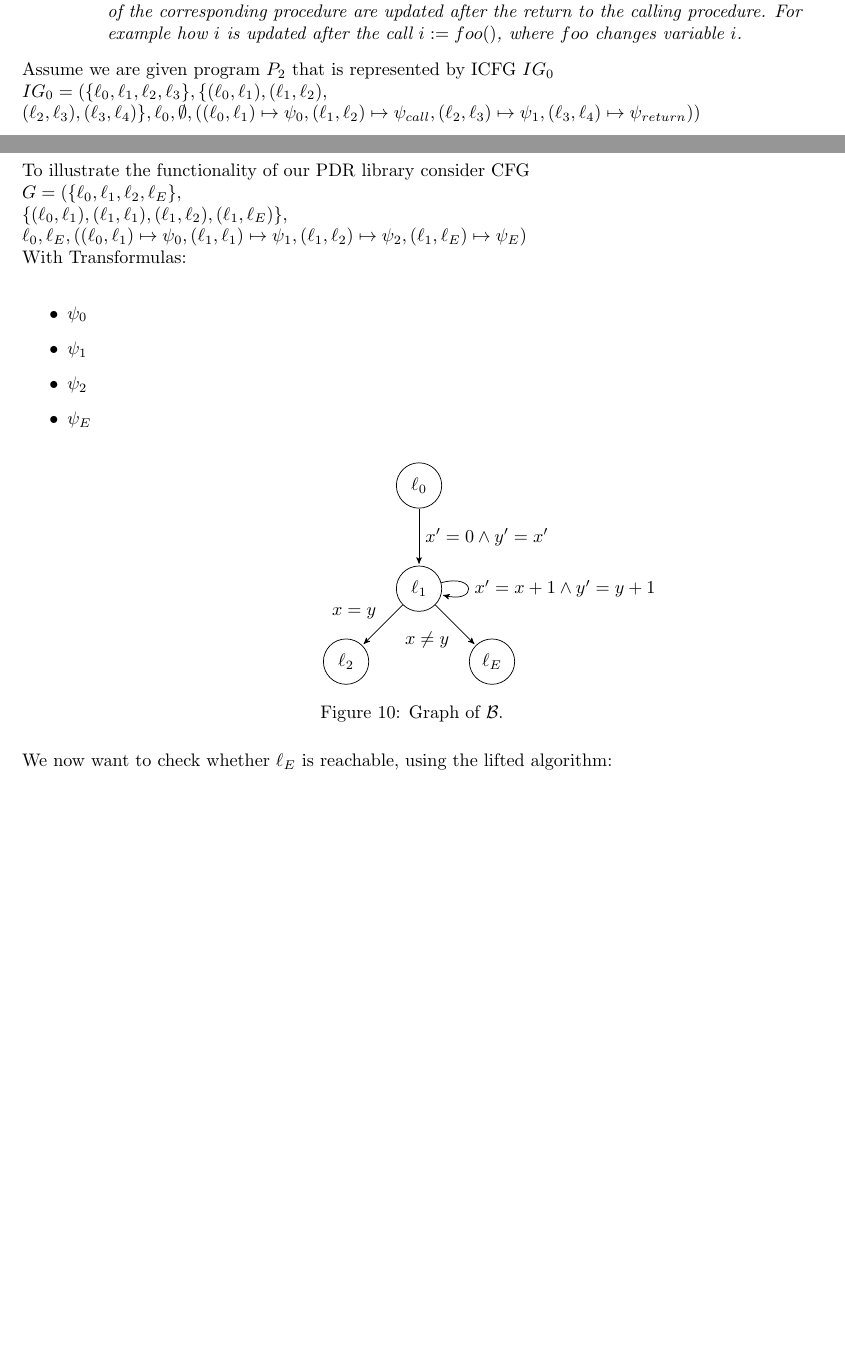
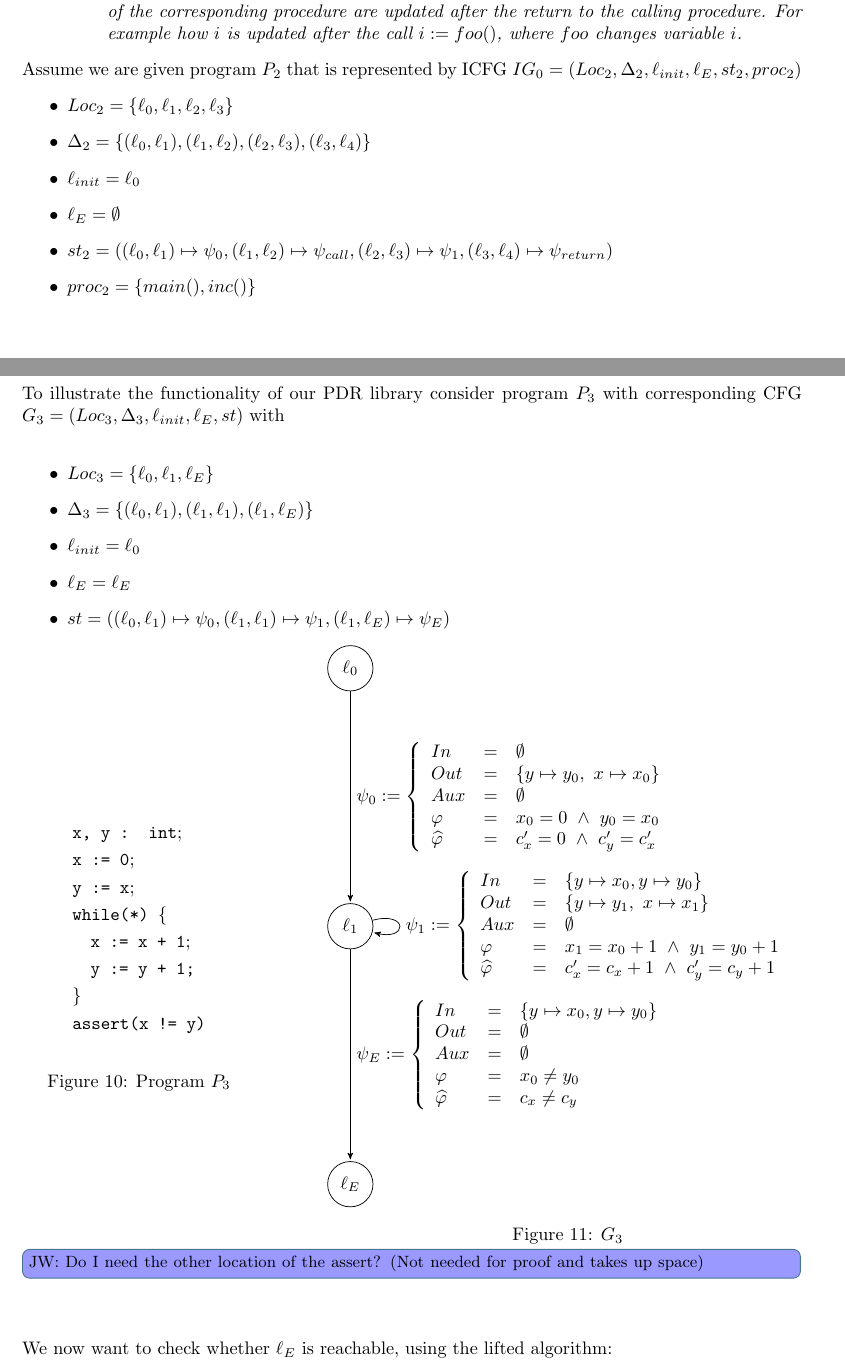
Before and after one commit to JonasWerner/PDR-2.0, a LaTeX paper (Text/interprocedual_interpolating_PDR_in_Ultimate.tex): two parts of pages 7 and 10 of 14 before the commit and two parts of pages 7 and 11 of 15 after it, joined at a grey line, cut so that both start at the same text, the shorter picture padded with empty space. Compiled offline with pdfLaTeX.

Commit message:
finished interprocedual example; finished PDR application example

```diff
--- a/Text/interprocedual_interpolating_PDR_in_Ultimate.tex
+++ b/Text/interprocedual_interpolating_PDR_in_Ultimate.tex
@@ -509,7 +508,15 @@ urlcolor=g1          % color of external links
 		\end{itemize}
 	\end{mydef}
 
-	Assume we are given program $P_2$ that is represented by ICFG $IG_0$ \\ $IG_0 = (\{ \ell_0, \ell_1,  \ell_2, \ell_3 \}, \{ (\ell_0, \ell_1), (\ell_1, \ell_2), \\ (\ell_2,\ell_3), (\ell_3, \ell_4)\}, \ell_0, \emptyset, ((\ell_0, \ell_1) \mapsto \psi_0, (\ell_1, \ell_2) \mapsto \psi_{call}, (\ell_2, \ell_3) \mapsto \psi_1, (\ell_3, \ell_4) \mapsto \psi_{return}))$
+	Assume we are given program $P_2$ that is represented by ICFG $IG_0 = (Loc_2, \Delta_2, \ell_{init}, \ell_E, st_2, proc_2)$
+	\begin{itemize}
+		\item  $Loc_2= \{ \ell_0, \ell_1,  \ell_2, \ell_3 \} $
+		\item $\Delta_2 = \{ (\ell_0, \ell_1), (\ell_1, \ell_2), (\ell_2,\ell_3), (\ell_3, \ell_4)\}$
+		\item $\ell_{init} = \ell_0$
+		\item $\ell_E = \emptyset$
+		\item $st_2 = ((\ell_0, \ell_1) \mapsto \psi_0, (\ell_1, \ell_2) \mapsto \psi_{call}, (\ell_2, \ell_3) \mapsto \psi_1, (\ell_3, \ell_4) \mapsto \psi_{return})$
+		\item $proc_2 = \{ main(), inc()\}$
+	\end{itemize}
 
 	\bigskip
 
@@ -673,26 +689,42 @@ urlcolor=g1          % color of external links
 
 	\bigskip
 
-	\jw{Rename details here to definitions used in this paper}
-	\subsection{Example}
-	To illustrate the functionality of our PDR library consider CFG \\ $ G = (\{\ell_0, \ell_1, \ell_2, \ell_E \}, \\ \{(\ell_0, \ell_1), (\ell_1, \ell_1), (\ell_1, \ell_2), (\ell_1, \ell_E) \}, \\ \ell_0, \ell_E, ( (\ell_0, \ell_1) \mapsto \psi_0, (\ell_1, \ell_1) \mapsto \psi_1, (\ell_1, \ell_2) \mapsto \psi_2, (\ell_1, \ell_E) \mapsto \psi_E)$ \\
-	With Transformulas: \\
+	\subsection*{Example:}
+	To illustrate the functionality of our PDR library consider program $P_3$ with corresponding CFG $ G_3 = (Loc_3, \Delta_3, \ell_{init}, \ell_E, st) $ with \\
 	\begin{itemize}
-	\item $\psi_0$
-	\item $\psi_1$
-	\item $\psi_2$
-	\item $\psi_E$
+		\item $Loc_3 = \{\ell_0, \ell_1, \ell_E \}$
+		\item $\Delta_3 = \{(\ell_0, \ell_1), (\ell_1, \ell_1), (\ell_1, \ell_E) \}$
+		\item $\ell_{init} = \ell_0 $
+		\item $\ell_E = \ell_E$
+		\item $st = ( (\ell_0, \ell_1) \mapsto \psi_0, (\ell_1, \ell_1) \mapsto \psi_1, (\ell_1, \ell_E) \mapsto \psi_E)$
 	\end{itemize}
+
+	\begin{minipage}{.3\textwidth}
+	\centering
+	\begin{align*}
+	&\texttt{x, y : int}; \\
+	&\texttt{x := 0}; \\
+	&\texttt{y := x}; \\
+	&\texttt{while(*) \{} \\
+	&\hspace*{1em} \texttt{x := x + 1}; \\
+	&\hspace*{1em} \texttt{y := y + 1;} \\
+	&\texttt{\}} \\
+	& \texttt{assert(x != y)}
+	\end{align*}
 
 
 
-	\begin{figure}[H]
+	\captionof{figure}{Program $P_{3}$}
+	\label{fig:square}
+\end{minipage}%
+\hfill
+\begin{minipage}{.6\textwidth}
 		\centering
-		\hspace*{3cm}
+		\hspace*{-1em}
 		\begin{tikzpicture}[%
 		->,
 		>=stealth', shorten >=1pt, auto,
-		node distance=2cm, scale=1,
+		node distance=5cm, scale=1,
 		transform shape, align=center,
 		smallnode/.style={inner sep=1.4}
 		]
@@ -700,24 +732,55 @@ urlcolor=g1          % color of external links
 
 		\node[state] (2) [below of=1] {$\ell_1$};
 
-		\node[state] (3) [below left of=2] {$\ell_2$};
-
-		\node[state] (4) [below right of=2] {$\ell_E$};
+		\node[state] (4) [below of=2] {$\ell_E$};
 
 
 
-		\path (1) edge node {$x' = 0 \land y' = x'$} (2)
-		(2) edge [loop right] node {$x' = x + 1 \land y' = y + 1$} (2)
-		(2) edge [edge label={$x = y$}, swap] node {} (3)
-		(2) edge [edge label={$x \neq y$}, swap] node {} (4)
+		\path (1) edge node {%
+			$
+			\psi_{0} := \left\{
+			\begin{array}{lcl}
+			\invars       & = & \emptyset \\
+			\outvars      & = & \{ y \mapsto y_0, \ x \mapsto x_0 \} \\
+			\auxvars      & = & \emptyset \\
+			\varphi       & = & x_0 = 0\ \land\ y_0 = x_0 \\
+			\widehat{\varphi} & = & c_x' = 0 \ \land \ c_{y}' = c_{x}' \\
+			\end{array}
+			\right.
+			$ %
+		} (2)
+		(2) edge [loop right] node { $
+			\psi_{1} := \left\{
+			\begin{array}{lcl}
+			\invars       & = & \{ y \mapsto x_0, y \mapsto y_0 \} \\
+			\outvars      & = & \{ y \mapsto y_1, \ x \mapsto x_1 \} \\
+			\auxvars      & = & \emptyset \\
+			\varphi       & = & x_1 = x_0 + 1\ \land\ y_1 = y_0 + 1 \\
+			\widehat{\varphi} & = & c_x' = c_x + 1 \ \land \ c_{y}' = c_{y} + 1 \\
+			\end{array}
+			\right.
+			$} (2)
+		(2) edge node {$
+			\psi_{E} := \left\{
+			\begin{array}{lcl}
+			\invars       & = & \{ y \mapsto x_0, y \mapsto y_0 \} \\
+			\outvars      & = & \emptyset \\
+			\auxvars      & = & \emptyset \\
+			\varphi       & = & x_0 \neq y_0 \\
+			\widehat{\varphi} & = & c_x \neq c_{y} \\
+			\end{array}
+			\right.
+			$ } (4)
 		;
 
 
 		);
 		\end{tikzpicture}
-		\caption{Graph of $\mathcal{B}$.}
-	\end{figure}
+		\captionof{figure}{$G_3$}
 	\label{ex1}
+\end{minipage}%
+\jw{Do I need the other location of the assert? (Not needed for proof and takes up space)}
+\vspace*{3em}
 
 	We now want to check whether $\ell_E$ is reachable, using the lifted algorithm: \par
 
```
Also changed, not shown: Text/interprocedual_interpolating_PDR_in_Ultimate.tex (68 more changed lines).
